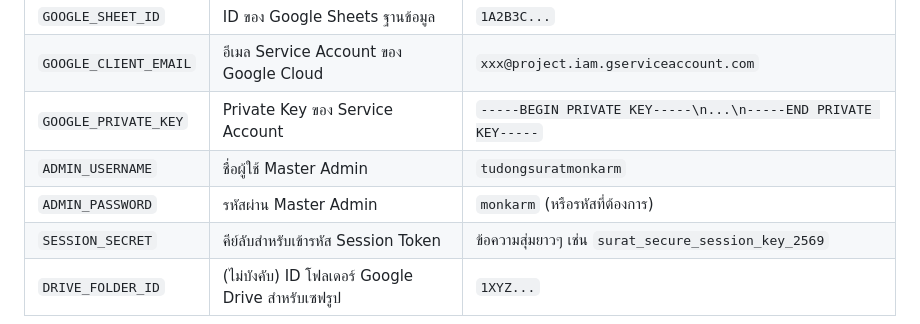
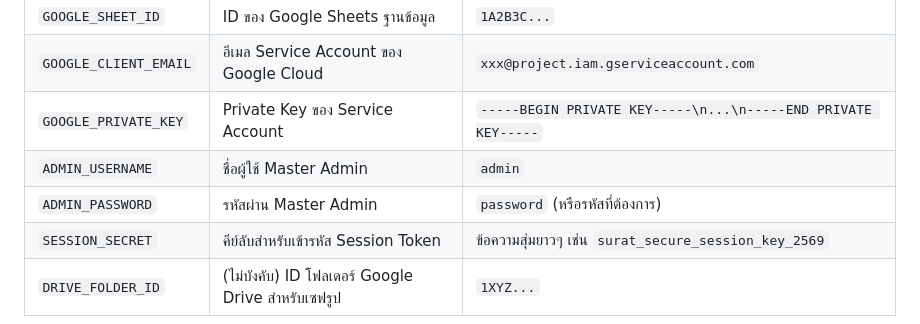
Before and after one commit to tudongsuratmonkarm/dhammakaya-regis, a Markdown page: netlify-deploy/DEPLOY_GUIDE.md, the part around the change. Drawn GitHub-style.

```diff
--- a/netlify-deploy/DEPLOY_GUIDE.md
+++ b/netlify-deploy/DEPLOY_GUIDE.md
@@ -87,7 +87,7 @@ netlify-deploy/
 | `GOOGLE_SHEET_ID` | ID ของ Google Sheets ฐานข้อมูล | `1A2B3C...` |
 | `GOOGLE_CLIENT_EMAIL` | อีเมล Service Account ของ Google Cloud | `xxx@project.iam.gserviceaccount.com` |
 | `GOOGLE_PRIVATE_KEY` | Private Key ของ Service Account | `-----BEGIN PRIVATE KEY-----\n...\n-----END PRIVATE KEY-----` |
-| `ADMIN_USERNAME` | ชื่อผู้ใช้ Master Admin | `tudongsuratmonkarm` |
-| `ADMIN_PASSWORD` | รหัสผ่าน Master Admin | `monkarm` (หรือรหัสที่ต้องการ) |
+| `ADMIN_USERNAME` | ชื่อผู้ใช้ Master Admin | `admin` |
+| `ADMIN_PASSWORD` | รหัสผ่าน Master Admin | `password` (หรือรหัสที่ต้องการ) |
 | `SESSION_SECRET` | คีย์ลับสำหรับเข้ารหัส Session Token | ข้อความสุ่มยาวๆ เช่น `surat_secure_session_key_2569` |
 | `DRIVE_FOLDER_ID` | (ไม่บังคับ) ID โฟลเดอร์ Google Drive สำหรับเซฟรูป | `1XYZ...` |
```
